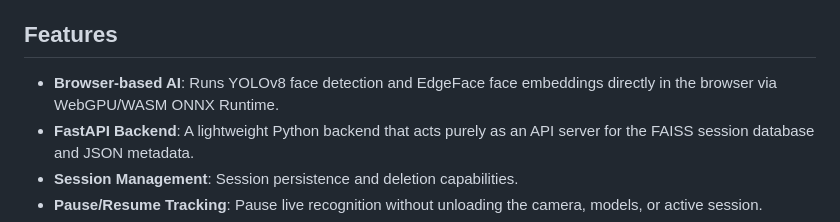
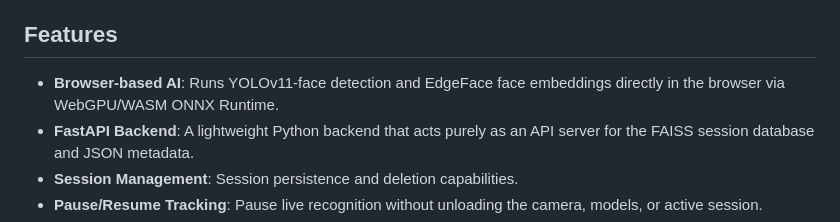
Before and after one commit to Sambhav242005/AI-Face-Detect-and-Recognition, a Markdown page: README.md, the part around one of its changes. Rendered like a GitHub page.

```diff
--- a/README.md
+++ b/README.md
@@ -9,7 +9,7 @@ A client-side AI face tracking and recognition application leveraging WebGPU and
 
 ## Features
 
-- **Browser-based AI**: Runs YOLOv8 face detection and EdgeFace face embeddings directly in the browser via WebGPU/WASM ONNX Runtime.
+- **Browser-based AI**: Runs YOLOv11-face detection and EdgeFace face embeddings directly in the browser via WebGPU/WASM ONNX Runtime.
 - **FastAPI Backend**: A lightweight Python backend that acts purely as an API server for the FAISS session database and JSON metadata.
 - **Session Management**: Session persistence and deletion capabilities.
 - **Pause/Resume Tracking**: Pause live recognition without unloading the camera, models, or active session.
```
Also changed, not shown: other parts of README.md (+1 -1 lines).
